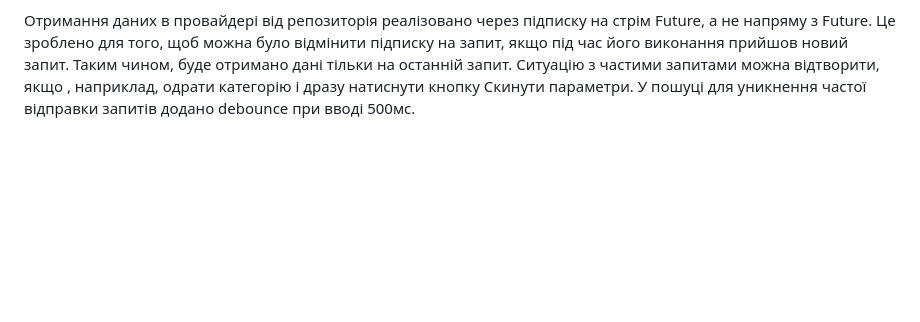
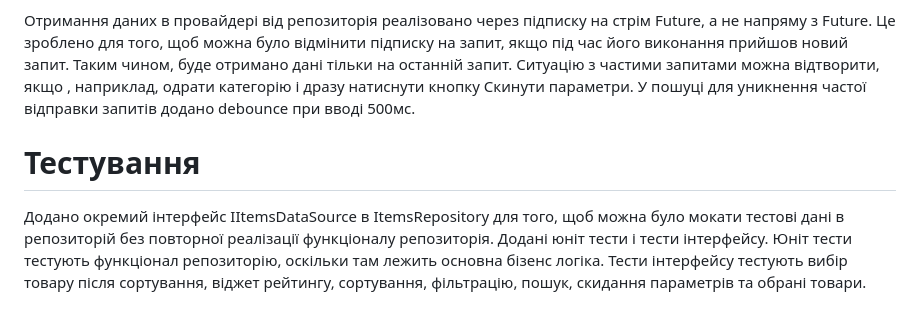
Before and after one commit to gvan/test_task_flutter, a Markdown page: README.md, the part around the change. GitHub-like rendering; blank space fills up the shorter version.

Commit message:
add documentation

```diff
--- a/README.md
+++ b/README.md
@@ -30,3 +30,7 @@
 Пошук та фільтрація реалізовані всередині репозиторію, а не всередині провайдера, як було реалізовано з сортуванням. Сортування також перенесено в репозиторій. Реалізацію виконано в репозиторії, оскільки при роботі з реальним сервером фільрацію, сорутвання і пошук треба робити через запит на сервер для того, щоб отримати вибірку по всім даним, а не тільки завантаженим локально.
 
 Отримання даних в провайдері від репозиторія реалізовано через підписку на стрім Future, а не напряму з Future. Це зроблено для того, щоб можна було відмінити підписку на запит, якщо під час його виконання прийшов новий запит. Таким чином, буде отримано дані тільки на останній запит. Ситуацію з частими запитами можна відтворити, якщо , наприклад, одрати категорію і дразу натиснути кнопку Скинути параметри. У пошуці для уникнення частої відправки запитів  додано debounce при вводі 500мс.
+
+# Тестування
+
+Додано окремий інтерфейс IItemsDataSource в ItemsRepository для того, щоб можна було мокати тестові дані в репозиторій без повторної реалізації функціоналу репозиторія. Додані юніт тести і тести інтерфейсу. Юніт тести тестують функціонал репозиторію, оскільки там лежить основна бізенс логіка. Тести інтерфейсу тестують вибір товару після сортування, віджет рейтингу, сортування, фільтрацію, пошук, скидання параметрів та обрані товари.
```
